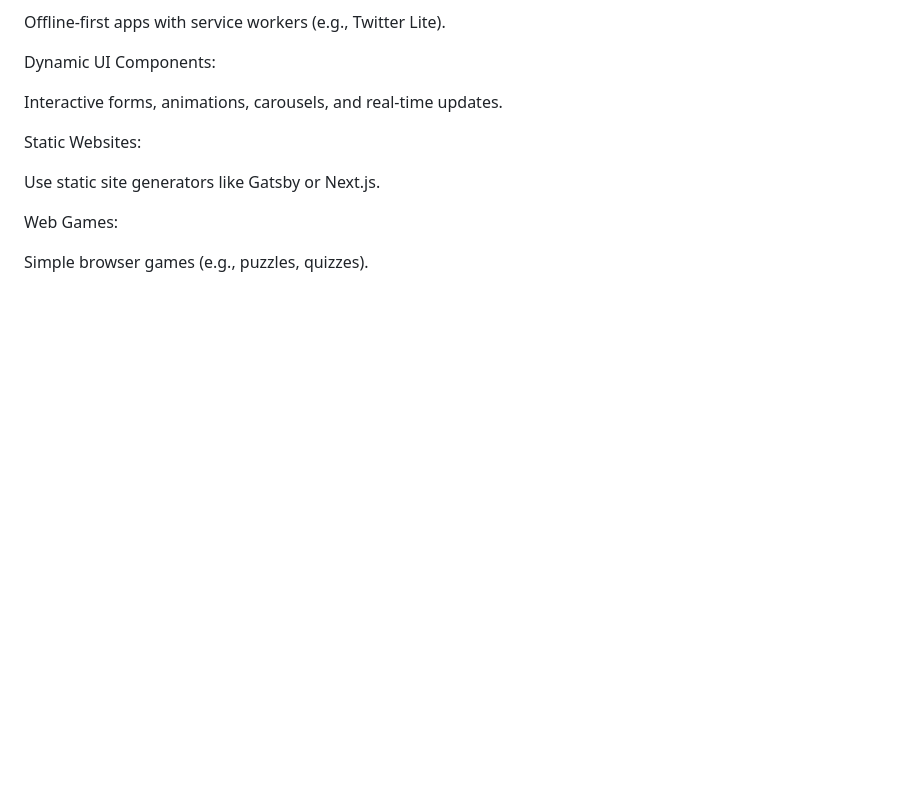
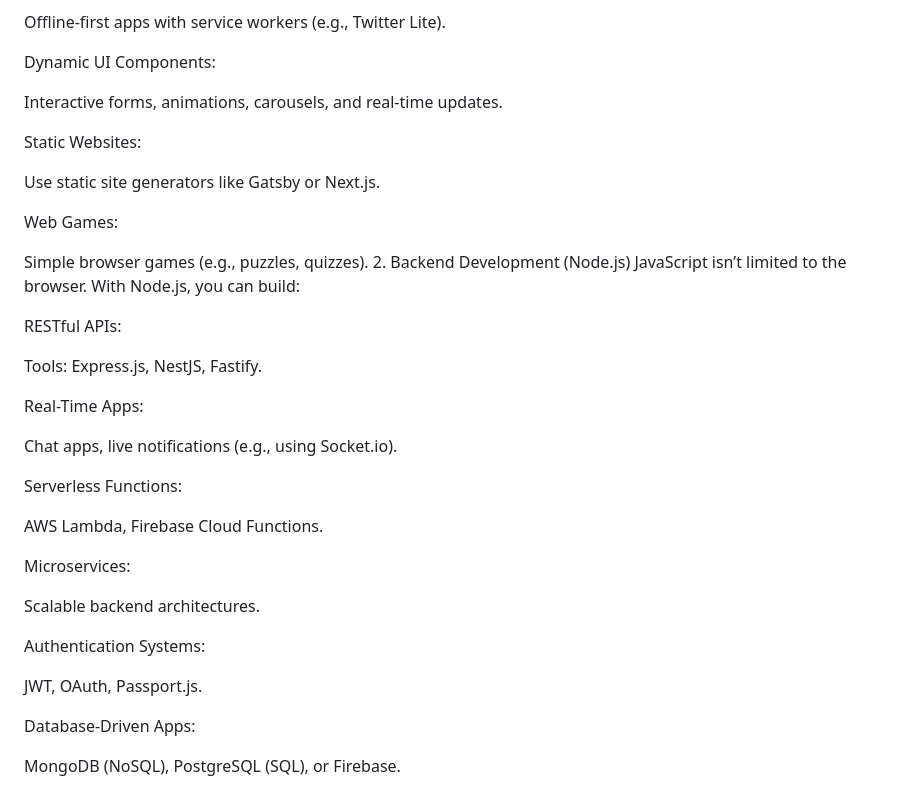
Before and after one commit to Fazal2307-dev/Learning-React, a Markdown page: JS Readme.md, the part around the change. GitHub-like rendering; blank space fills up the shorter version.

Commit message:
js usages

```diff
--- a/JS Readme.md
+++ b/JS Readme.md
@@ -127,3 +127,29 @@ Use static site generators like Gatsby or Next.js.
 Web Games:
 
 Simple browser games (e.g., puzzles, quizzes).
+2. Backend Development (Node.js)
+JavaScript isn’t limited to the browser. With Node.js, you can build:
+
+RESTful APIs:
+
+Tools: Express.js, NestJS, Fastify.
+
+Real-Time Apps:
+
+Chat apps, live notifications (e.g., using Socket.io).
+
+Serverless Functions:
+
+AWS Lambda, Firebase Cloud Functions.
+
+Microservices:
+
+Scalable backend architectures.
+
+Authentication Systems:
+
+JWT, OAuth, Passport.js.
+
+Database-Driven Apps:
+
+MongoDB (NoSQL), PostgreSQL (SQL), or Firebase.
```
